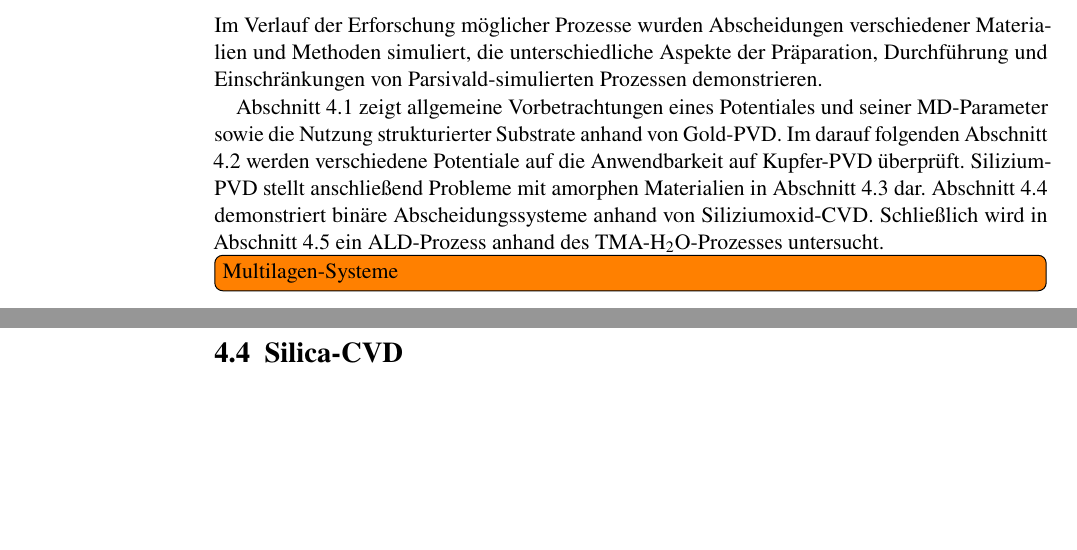
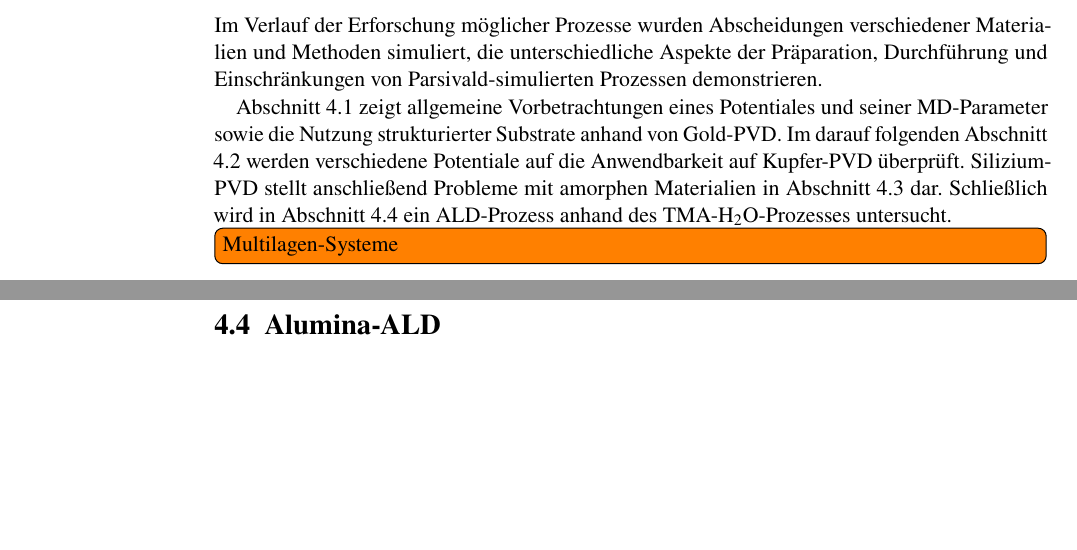
Before and after one commit to elor/masterthesis, a LaTeX thesis (masterthesis.tex, which reads results.tex, silicacvd.tex): two parts of pages 45 and 51 of 56 before the commit and two parts of pages 45 and 51 of 54 after it, joined at a grey line, cut so that both start at the same text. Compiled offline with pdfLaTeX; an older LaTeX class or package is replaced by its successor.

Commit message:
silicacvd removed

```diff
--- a/results.tex
+++ b/results.tex
@@ -5,7 +5,7 @@ Im Verlauf der Erforschung möglicher Prozesse wurden Abscheidungen verschiedene
 Abschnitt \ref{goldpvd} zeigt allgemeine Vorbetrachtungen eines Potentiales und seiner MD-Parameter sowie die Nutzung strukturierter Substrate anhand von Gold-PVD.
 Im darauf folgenden Abschnitt \ref{copperpvd} werden verschiedene Potentiale auf die Anwendbarkeit auf Kupfer-PVD überprüft.
 Silizium-PVD stellt anschließend Probleme mit amorphen Materialien in Abschnitt \ref{siliconpvd} dar.
-Abschnitt \ref{silicacvd} demonstriert binäre Abscheidungssysteme anhand von Siliziumoxid-CVD.
+%% Abschnitt \ref{silicacvd} demonstriert binäre Abscheidungssysteme anhand von Siliziumoxid-CVD.
 Schließlich wird in Abschnitt \ref{aluminaald} ein ALD-Prozess anhand des TMA-\ce{H2O}-Prozesses untersucht.
 \todo[inline]{Multilagen-Systeme}
 
--- a/silicacvd.tex
+++ /dev/null
@@ -1,2 +0,0 @@
-\section{Silica-CVD}
-\label{silicacvd}
```
Also changed, not shown: results.tex (2 more changed lines).
